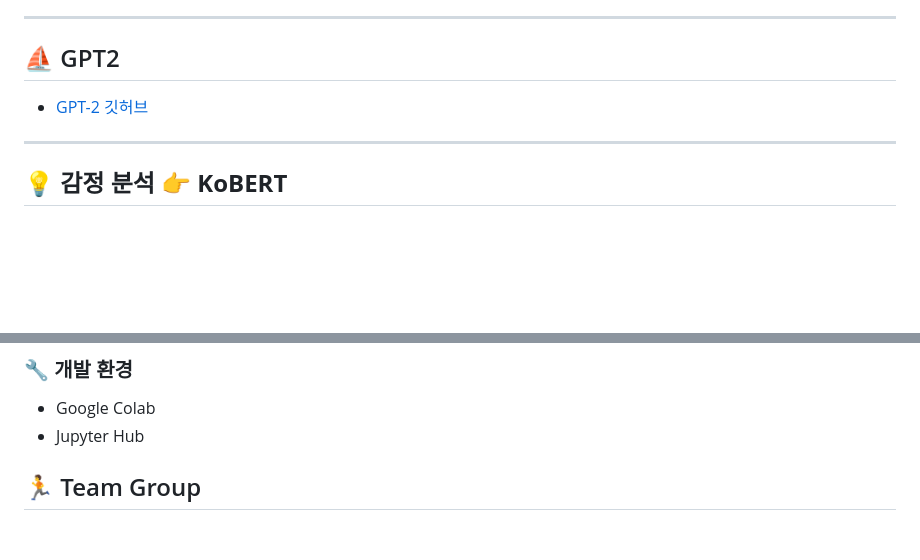
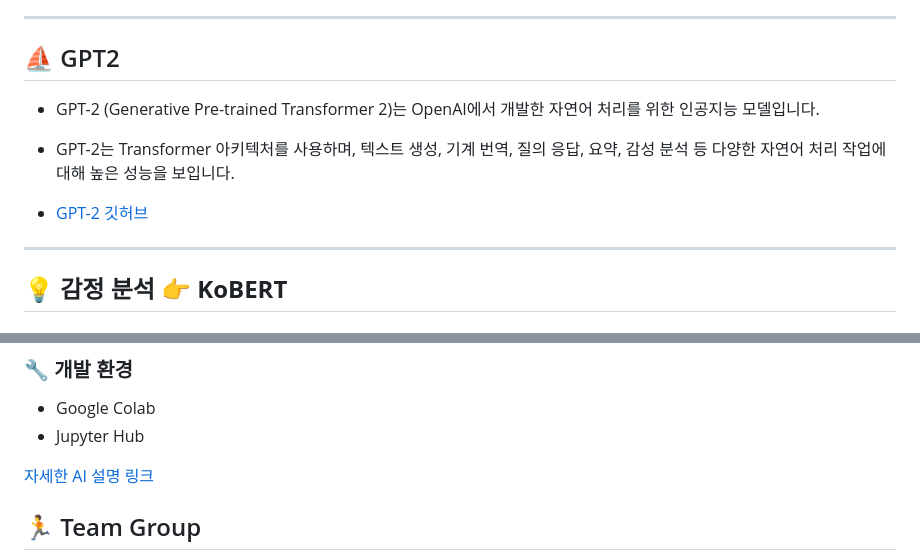
Before and after one commit to whdydrhks/SSAFY-AI-PROJECT, a Markdown page: README.md, 2 parts joined by grey strips. Rendered like a GitHub page; blank space fills up the shorter version.

Commit message:
230404_AI_CHO_MODI_README

```diff
--- a/README.md
+++ b/README.md
@@ -182,8 +182,11 @@ Flutter의 STT 패키지는 플랫폼별 API를 사용하여 음성 인식 작
 ---
 
 ## ⛵ GPT2
+- GPT-2 (Generative Pre-trained Transformer 2)는 OpenAI에서 개발한 자연어 처리를 위한 인공지능 모델입니다.
+- GPT-2는 Transformer 아키텍처를 사용하며, 텍스트 생성, 기계 번역, 질의 응답, 요약, 감성 분석 등 다양한 자연어 처리 작업에 대해 높은 성능을 보입니다.
 
 - [GPT-2 깃허브](https://github.com/openai/gpt-2)
+
 ---
 
 ## 💡 **감정 분석 👉 KoBERT**
@@ -243,7 +246,7 @@ kogpt(sentence) # "날씨가 많이 추워졌군요"
 - Google Colab
 - Jupyter Hub
 
-
+[자세한 AI 설명 링크](https://lab.ssafy.com/s08-ai-speech-sub2/S08P22B101/-/blob/CHO/AI/readme.md)
 
 
 ## 🏃 Team Group
```
